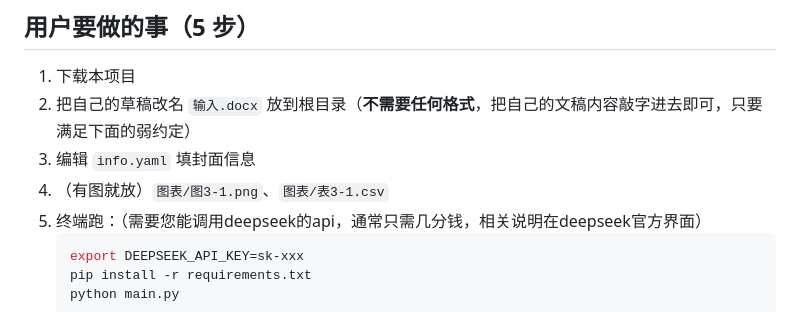
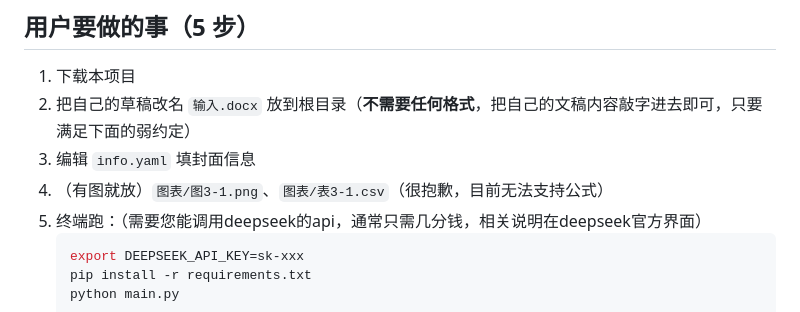
Before and after one commit to lunar999debug/ThesisEZ, a Markdown page: README.md, the part around the change. Drawn GitHub-style.

````diff
--- a/README.md
+++ b/README.md
@@ -16,7 +16,7 @@ ThesisEZ 的思路：
 1. 下载本项目
 2. 把自己的草稿改名 `输入.docx` 放到根目录（**不需要任何格式**，把自己的文稿内容敲字进去即可，只要满足下面的弱约定）
 3. 编辑 `info.yaml` 填封面信息
-4. （有图就放）`图表/图3-1.png`、`图表/表3-1.csv`
+4. （有图就放）`图表/图3-1.png`、`图表/表3-1.csv`（很抱歉，目前无法支持公式）
 5. 终端跑：（需要您能调用deepseek的api，通常只需几分钱，相关说明在deepseek官方界面）
    ```bash
    export DEEPSEEK_API_KEY=sk-xxx
````
